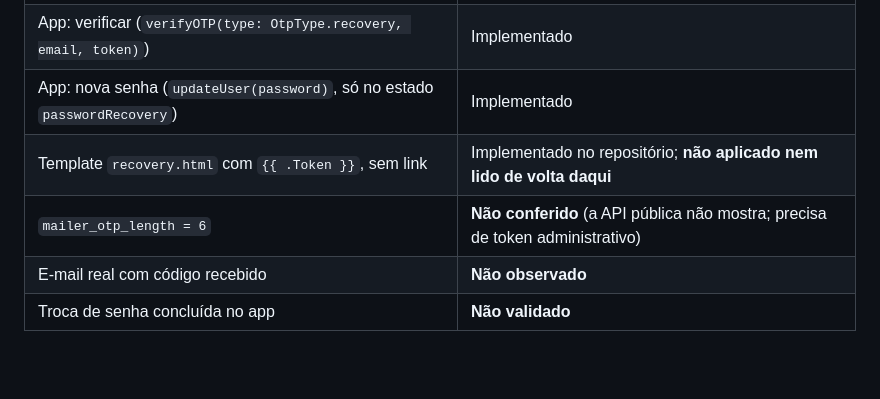
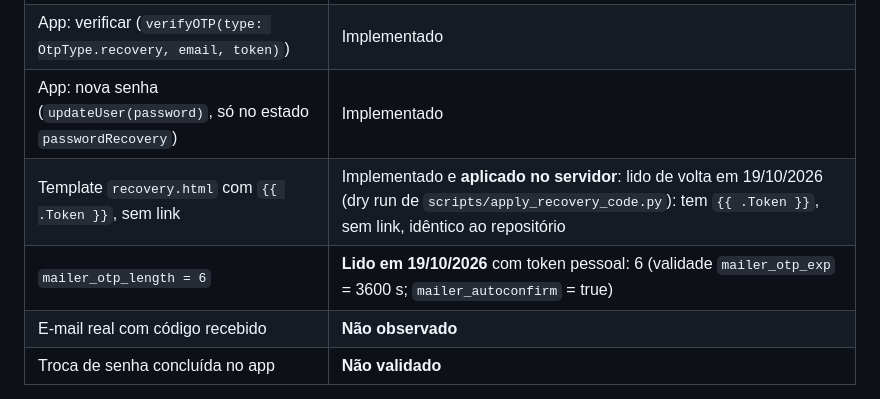
Before and after one commit to Lucasdiogof/bebometro, a Markdown page: docs/auth-emails.md, the part around the change. Rendered like a GitHub page; blank space fills up the shorter version.

Commit message:
documentRecoveryTemplateApplied

```diff
--- a/docs/auth-emails.md
+++ b/docs/auth-emails.md
@@ -18,8 +18,8 @@
 | App: pedir código (`resetPasswordForEmail`, sem `redirectTo`) | Implementado |
 | App: verificar (`verifyOTP(type: OtpType.recovery, email, token)`) | Implementado |
 | App: nova senha (`updateUser(password)`, só no estado `passwordRecovery`) | Implementado |
-| Template `recovery.html` com `{{ .Token }}`, sem link | Implementado no repositório; **não aplicado nem lido de volta daqui** |
-| `mailer_otp_length = 6` | **Não conferido** (a API pública não mostra; precisa de token administrativo) |
+| Template `recovery.html` com `{{ .Token }}`, sem link | Implementado e **aplicado no servidor**: lido de volta em 19/10/2026 (dry run de `scripts/apply_recovery_code.py`): tem `{{ .Token }}`, sem link, idêntico ao repositório |
+| `mailer_otp_length = 6` | **Lido em 19/10/2026** com token pessoal: 6 (validade `mailer_otp_exp` = 3600 s; `mailer_autoconfirm` = true) |
 | E-mail real com código recebido | **Não observado** |
 | Troca de senha concluída no app | **Não validado** |
 
```
